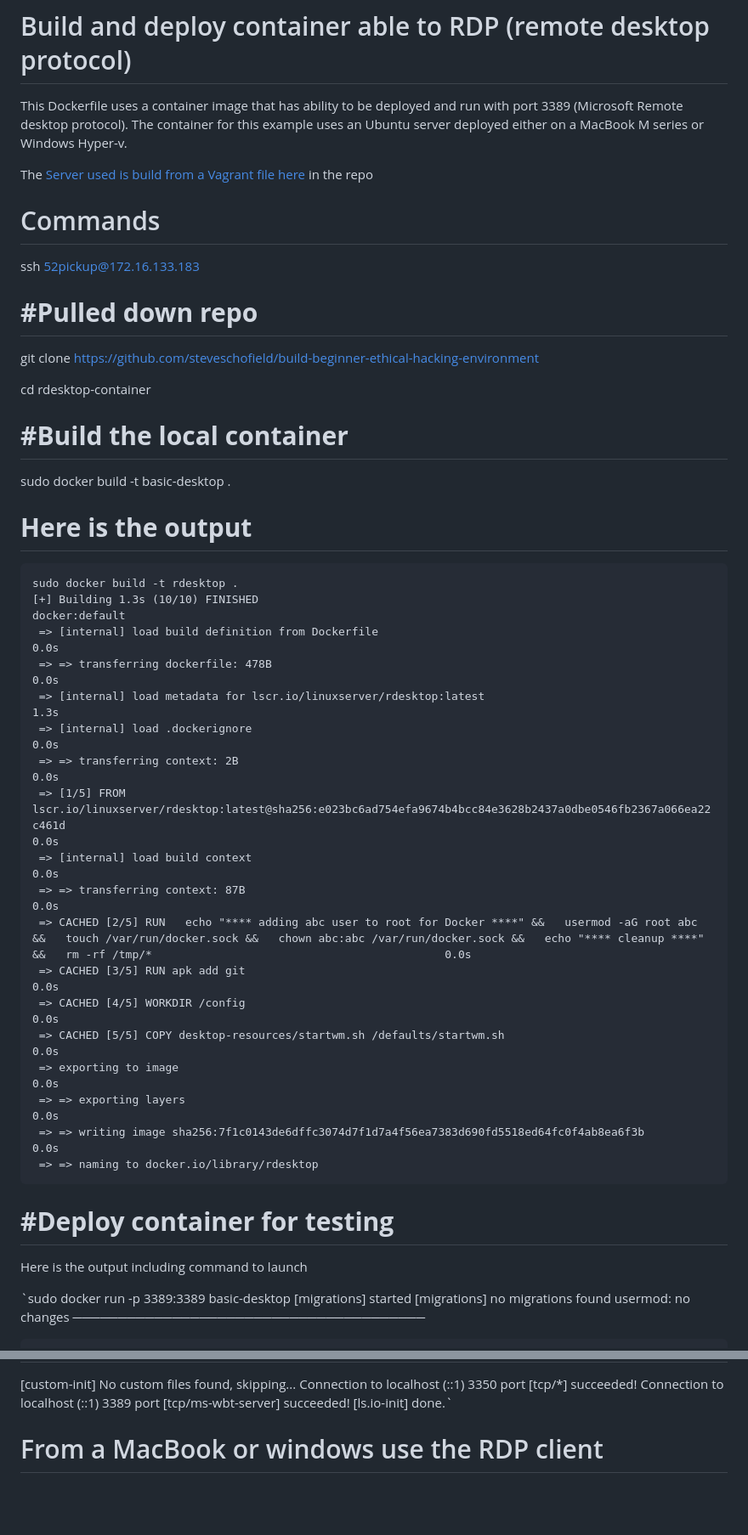
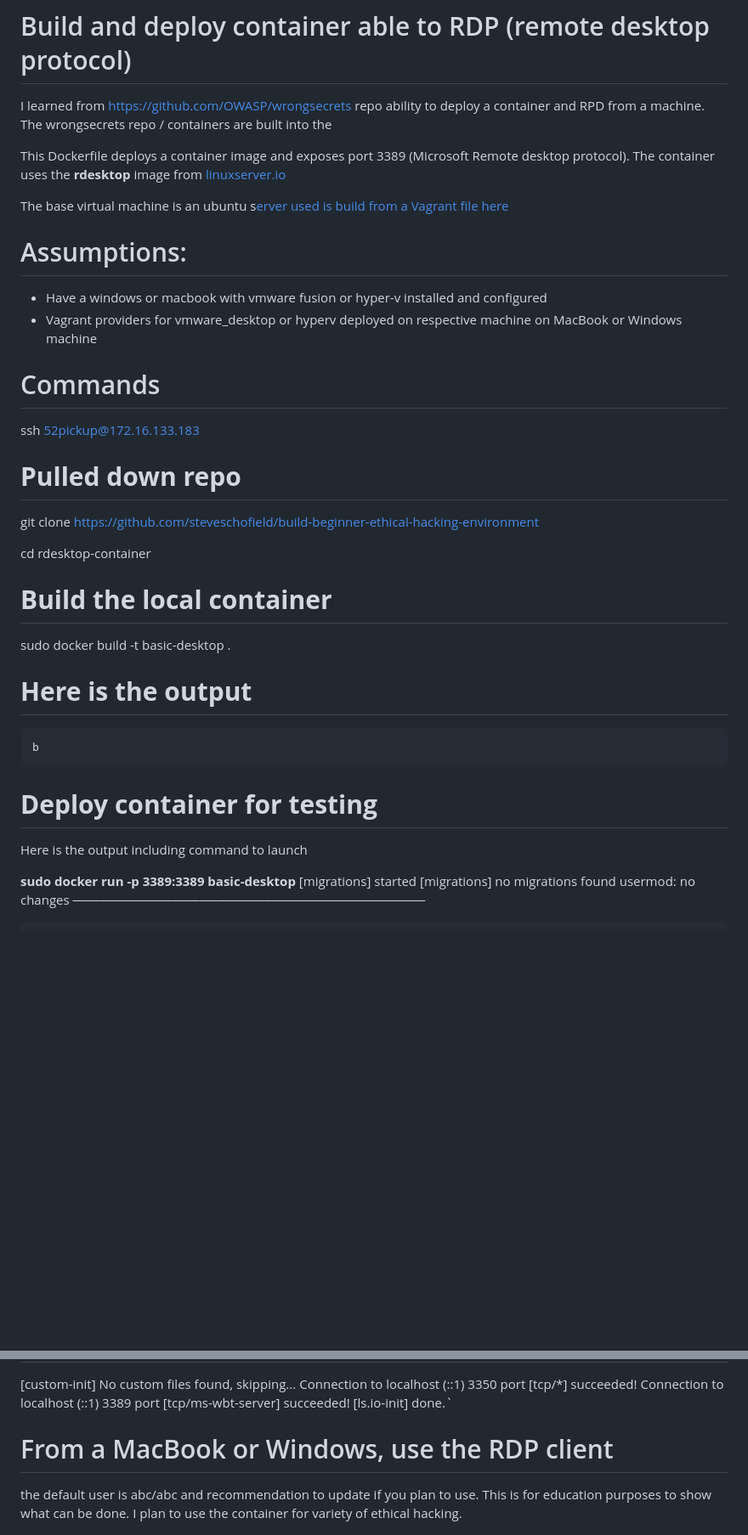
Before and after one commit to steveschofield/build-beginner-ethical-hacking-environment, a Markdown page: rdesktop-container/README.md, 2 parts joined by grey strips. Shown at 85% size. GitHub-like rendering; blank space fills up the shorter version.

````diff
--- a/rdesktop-container/README.md
+++ b/rdesktop-container/README.md
@@ -1,51 +1,41 @@
 # Build and deploy container able to RDP (remote desktop protocol)
 
-This Dockerfile uses a container image that has ability to be deployed and run with port 3389 (Microsoft Remote desktop protocol).  The container for this example uses an Ubuntu server deployed either on a MacBook M series or Windows Hyper-v.
+I learned from [https://github.com/OWASP/wrongsecrets](https://github.com/OWASP/wrongsecrets) repo ability to deploy a container and RPD from a machine.  The wrongsecrets repo / containers are built into the
 
-The [Server used is build from a Vagrant file here](MacBook-M-Series-vagrant-ubuntu-2204) in the repo
+This Dockerfile deploys a container image and exposes port 3389 (Microsoft Remote desktop protocol).  The container uses the **rdesktop** image from [linuxserver.io](https://docs.linuxserver.io/images/docker-rdesktop/)
+
+The base virtual machine is an ubuntu s[erver used is build from a Vagrant file here](MacBook-M-Series-vagrant-ubuntu-2204)
+
+# Assumptions:
+
+* Have a windows or macbook with vmware fusion or hyper-v installed and configured
+* Vagrant providers for vmware_desktop or hyperv deployed on respective machine on MacBook or Windows machine
 
 # Commands
 
 ssh 52pickup@172.16.133.183
 
-# **#Pulled down repo**
+# **Pulled down repo**
 
-git clone https://github.com/steveschofield/build-beginner-ethical-hacking-environment
+git clone [https://github.com/steveschofield/build-beginner-ethical-hacking-environment](https://github.com/steveschofield/build-beginner-ethical-hacking-environment)
 
 cd rdesktop-container
 
-# **#Build the local container**
+# **Build the local container**
 
 sudo docker build -t basic-desktop .
 
 # **Here is the output**
 
 ```
-sudo docker build -t rdesktop .
-[+] Building 1.3s (10/10) FINISHED                                                                                                                                                                                                                             docker:default
- => [internal] load build definition from Dockerfile                                                                                                                                                                                                                     0.0s
- => => transferring dockerfile: 478B                                                                                                                                                                                                                                     0.0s
- => [internal] load metadata for lscr.io/linuxserver/rdesktop:latest                                                                                                                                                                                                     1.3s
- => [internal] load .dockerignore                                                                                                                                                                                                                                        0.0s
- => => transferring context: 2B                                                                                                                                                                                                                                          0.0s
- => [1/5] FROM lscr.io/linuxserver/rdesktop:latest@sha256:e023bc6ad754efa9674b4bcc84e3628b2437a0dbe0546fb2367a066ea22c461d                                                                                                                                               0.0s
- => [internal] load build context                                                                                                                                                                                                                                        0.0s
- => => transferring context: 87B                                                                                                                                                                                                                                         0.0s
- => CACHED [2/5] RUN   echo "**** adding abc user to root for Docker ****" &&   usermod -aG root abc &&   touch /var/run/docker.sock &&   chown abc:abc /var/run/docker.sock &&   echo "**** cleanup ****" &&   rm -rf /tmp/*                                            0.0s
- => CACHED [3/5] RUN apk add git                                                                                                                                                                                                                                         0.0s
- => CACHED [4/5] WORKDIR /config                                                                                                                                                                                                                                         0.0s
- => CACHED [5/5] COPY desktop-resources/startwm.sh /defaults/startwm.sh                                                                                                                                                                                                  0.0s
- => exporting to image                                                                                                                                                                                                                                                   0.0s
- => => exporting layers                                                                                                                                                                                                                                                  0.0s
- => => writing image sha256:7f1c0143de6dffc3074d7f1d7a4f56ea7383d690fd5518ed64fc0f4ab8ea6f3b                                                                                                                                                                             0.0s
- => => naming to docker.io/library/rdesktop
+b
 ```
 
-# **#Deploy container for testing**
+# **Deploy container for testing**
 
 Here is the output including command to launch
 
-`sudo docker run -p 3389:3389 basic-desktop
+**sudo docker run -p 3389:3389 basic-desktop**
 [migrations] started
 [migrations] no migrations found
 usermod: no changes
@@ -90,7 +80,10 @@ Connection to localhost (::1) 3350 port [tcp/*] succeeded!
 Connection to localhost (::1) 3389 port [tcp/ms-wbt-server] succeeded!
 [ls.io-init] done.`
 
-# From a MacBook or windows use the RDP client
+# From a MacBook or Windows, use the RDP client
+
+the default user is abc/abc and recommendation to update if you plan to use.  This is for education purposes to show what can be done.  I plan to use the container for variety of ethical hacking.
+
 ![RDP Login](./image/rdesktop-login.png)
 
 ![RDP desktop](./image/rdesktop-desktop.png)
````
